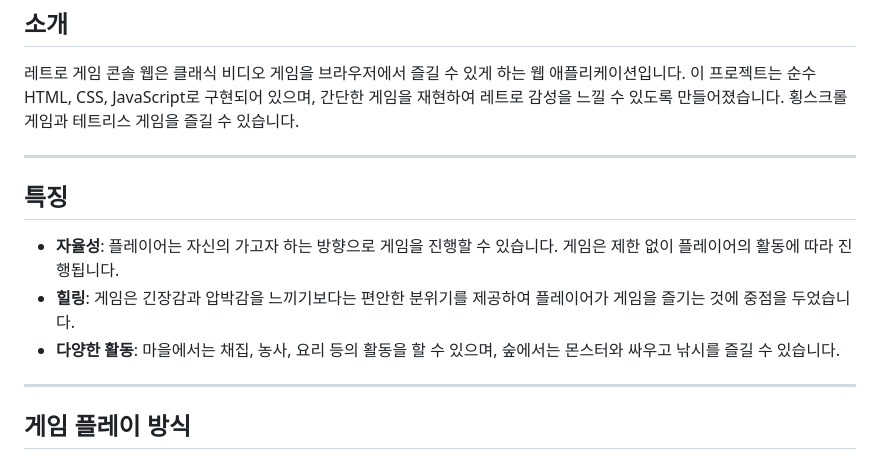
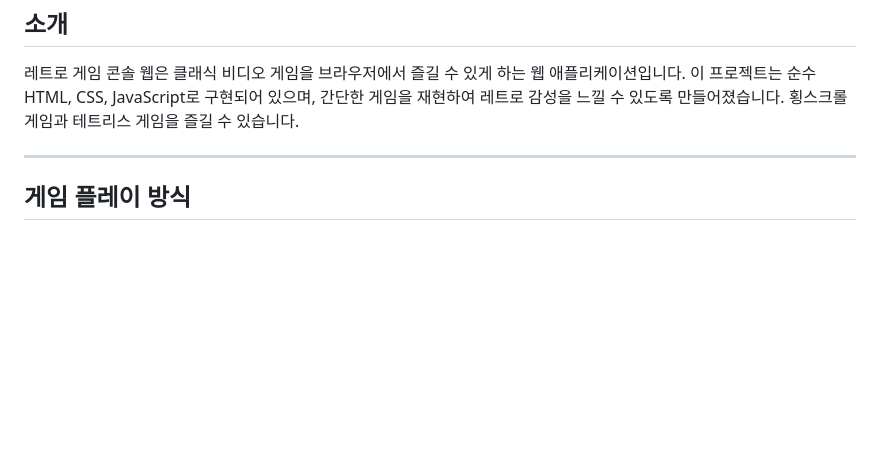
Before and after one commit to KOPO-DA5/Retro-game-console, a Markdown page: Readme.md, the part around the change. Drawn GitHub-style; blank space fills up the shorter version.

```diff
--- a/Readme.md
+++ b/Readme.md
@@ -103,13 +103,6 @@
 
 ---
 
-## 특징
-- **자율성**: 플레이어는 자신의 가고자 하는 방향으로 게임을 진행할 수 있습니다. 게임은 제한 없이 플레이어의 활동에 따라 진행됩니다.
-- **힐링**: 게임은 긴장감과 압박감을 느끼기보다는 편안한 분위기를 제공하여 플레이어가 게임을 즐기는 것에 중점을 두었습니다.
-- **다양한 활동**: 마을에서는 채집, 농사, 요리 등의 활동을 할 수 있으며, 숲에서는 몬스터와 싸우고 낚시를 즐길 수 있습니다.
-
----
-
 ## 게임 플레이 방식
 
 ### 게임 이동 방법
```
